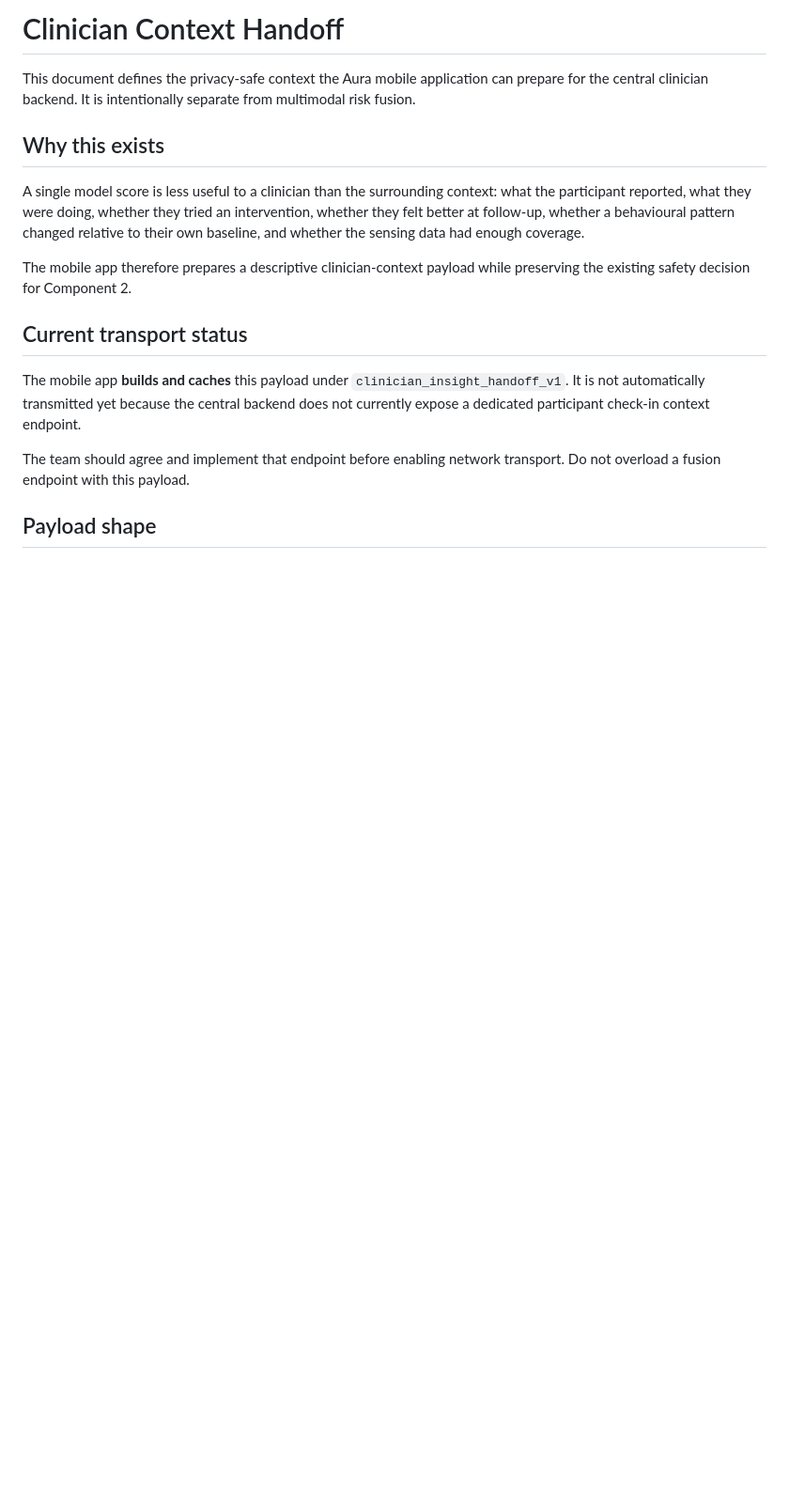
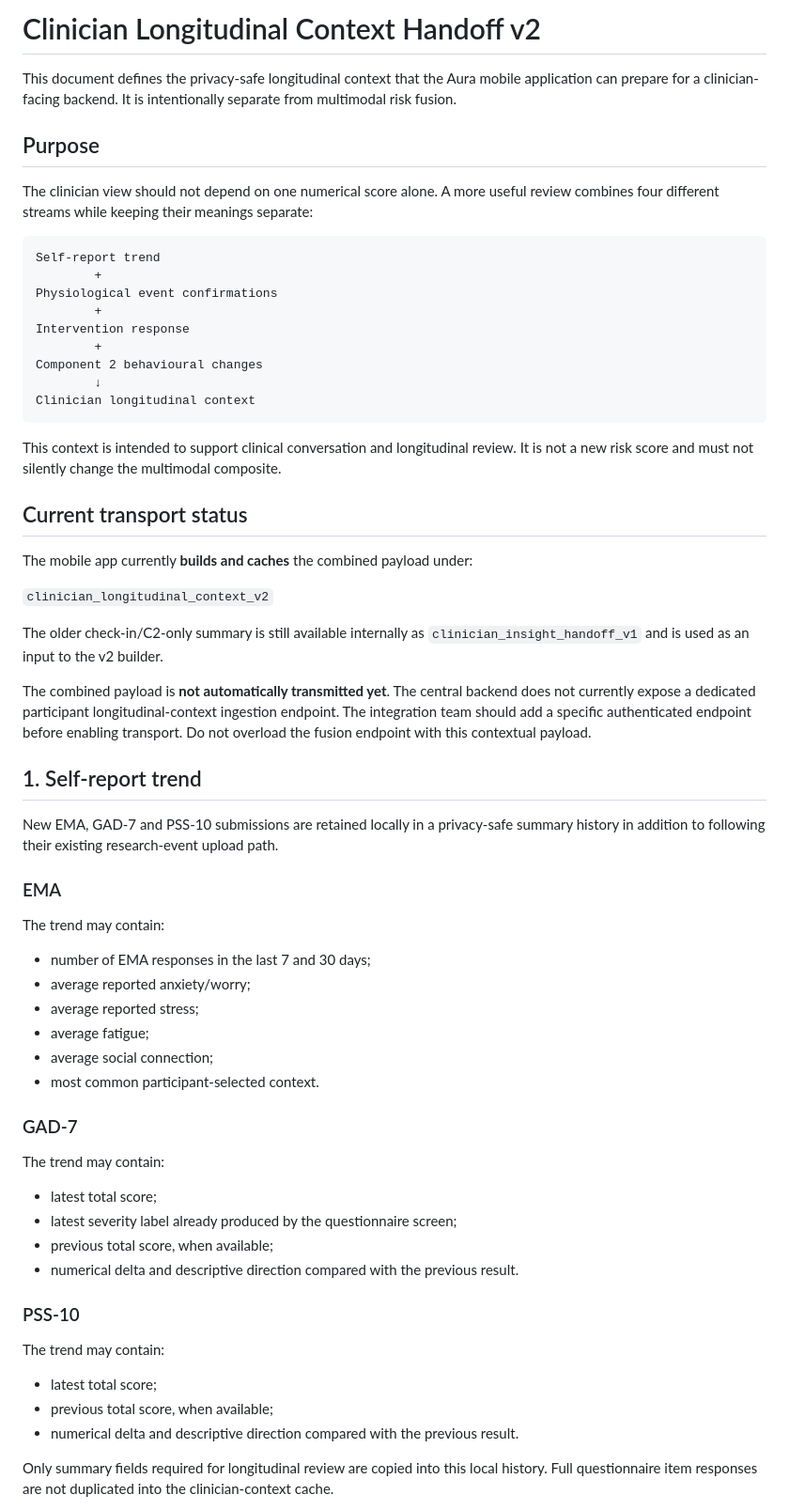
Before and after one commit to DewduSendanayake/anxiety_mobile_app, a Markdown page: docs/CLINICIAN_CONTEXT_HANDOFF.md, the part around one of its changes. Shown at 94% size. GitHub-like rendering; blank space fills up the shorter version.

Commit message:
Document longitudinal clinician context v2

````diff
--- a/docs/CLINICIAN_CONTEXT_HANDOFF.md
+++ b/docs/CLINICIAN_CONTEXT_HANDOFF.md
@@ -1,28 +1,80 @@
-# Clinician Context Handoff
+# Clinician Longitudinal Context Handoff v2
 
-This document defines the privacy-safe context the Aura mobile application can
-prepare for the central clinician backend. It is intentionally separate from
-multimodal risk fusion.
+This document defines the privacy-safe longitudinal context that the Aura mobile
+application can prepare for a clinician-facing backend. It is intentionally
+separate from multimodal risk fusion.
 
-## Why this exists
+## Purpose
 
-A single model score is less useful to a clinician than the surrounding context:
-what the participant reported, what they were doing, whether they tried an
-intervention, whether they felt better at follow-up, whether a behavioural
-pattern changed relative to their own baseline, and whether the sensing data had
-enough coverage.
+The clinician view should not depend on one numerical score alone. A more useful
+review combines four different streams while keeping their meanings separate:
 
-The mobile app therefore prepares a descriptive clinician-context payload while
-preserving the existing safety decision for Component 2.
+```text
+Self-report trend
+        +
+Physiological event confirmations
+        +
+Intervention response
+        +
+Component 2 behavioural changes
+        ↓
+Clinician longitudinal context
+```
+
+This context is intended to support clinical conversation and longitudinal
+review. It is not a new risk score and must not silently change the multimodal
+composite.
 
 ## Current transport status
 
-The mobile app **builds and caches** this payload under
-`clinician_insight_handoff_v1`. It is not automatically transmitted yet because
-the central backend does not currently expose a dedicated participant check-in
-context endpoint.
+The mobile app currently **builds and caches** the combined payload under:
 
-The team should agree and implement that endpoint before enabling network
-transport. Do not overload a fusion endpoint with this payload.
+`clinician_longitudinal_context_v2`
 
-## Payload shape
+The older check-in/C2-only summary is still available internally as
+`clinician_insight_handoff_v1` and is used as an input to the v2 builder.
+
+The combined payload is **not automatically transmitted yet**. The central
+backend does not currently expose a dedicated participant longitudinal-context
+ingestion endpoint. The integration team should add a specific authenticated
+endpoint before enabling transport. Do not overload the fusion endpoint with
+this contextual payload.
+
+## 1. Self-report trend
+
+New EMA, GAD-7 and PSS-10 submissions are retained locally in a privacy-safe
+summary history in addition to following their existing research-event upload
+path.
+
+### EMA
+
+The trend may contain:
+
+- number of EMA responses in the last 7 and 30 days;
+- average reported anxiety/worry;
+- average reported stress;
+- average fatigue;
+- average social connection;
+- most common participant-selected context.
+
+### GAD-7
+
+The trend may contain:
+
+- latest total score;
+- latest severity label already produced by the questionnaire screen;
+- previous total score, when available;
+- numerical delta and descriptive direction compared with the previous result.
+
+### PSS-10
+
+The trend may contain:
+
+- latest total score;
+- previous total score, when available;
+- numerical delta and descriptive direction compared with the previous result.
+
+Only summary fields required for longitudinal review are copied into this local
+history. Full questionnaire item responses are not duplicated into the
+clinician-context cache.
+
````
Also changed, not shown: other parts of docs/CLINICIAN_CONTEXT_HANDOFF.md (+150 -51 lines).
